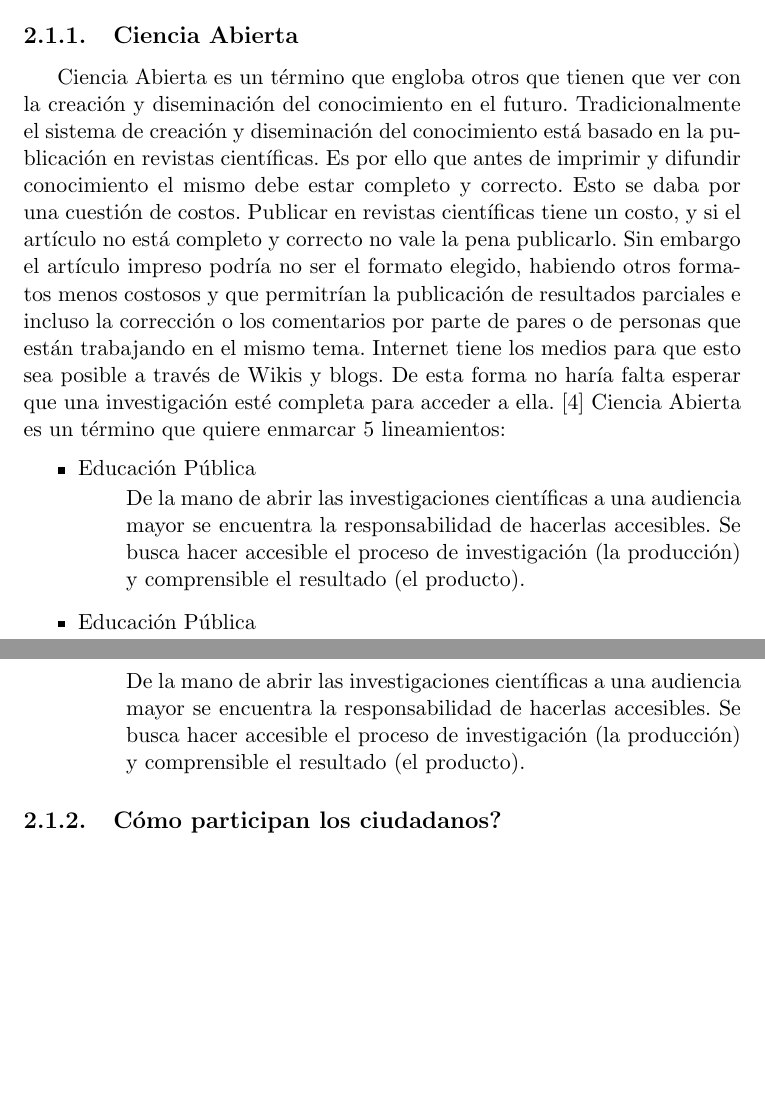
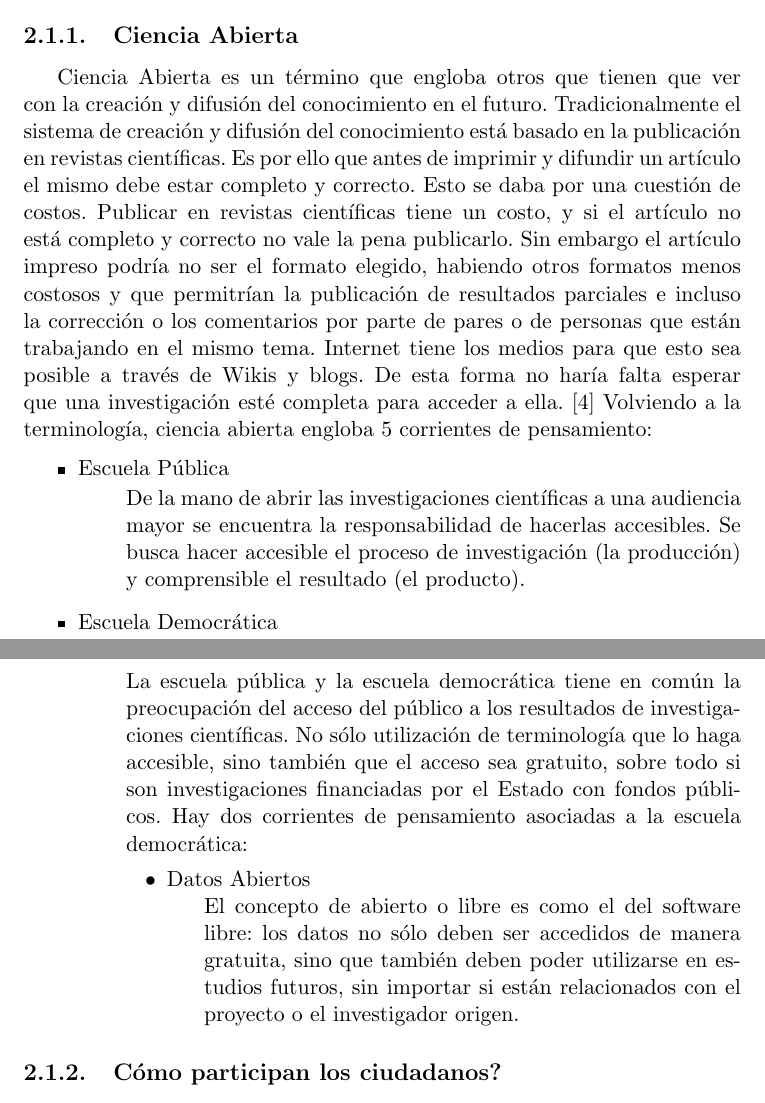
Before and after one commit to Lilauth/tesis, a LaTeX thesis (tesis.tex, which reads 10-marco/marco.tex): two parts of pages 8 and 9 of 14, joined at a grey line, cut so that both start at the same text, the shorter picture padded with empty space. Compiled offline with pdfLaTeX.

Commit message:
escuela democratica

```diff
--- a/10-marco/marco.tex
+++ b/10-marco/marco.tex
@@ -4,17 +4,24 @@
 Escribir una introducción de ciencia ciudadana y ciencia abierta.
 
 \subsection{Ciencia Abierta}
-Ciencia Abierta es un término que engloba otros que tienen que ver con la creación y diseminación del conocimiento en el futuro. Tradicionalmente el sistema de creación y diseminación del conocimiento está basado en la publicación en revistas científicas. Es por ello que antes de imprimir y difundir conocimiento el mismo debe estar completo y correcto. Esto se daba por una cuestión de costos. Publicar en revistas científicas tiene un costo, y si el artículo no está completo y correcto no vale la pena publicarlo. Sin embargo el artículo impreso podría no ser el formato elegido, habiendo otros formatos menos costosos y que permitrían la publicación de resultados parciales e incluso la corrección o los comentarios por parte de pares o de personas que están trabajando en el mismo tema. Internet tiene los medios para que esto sea posible a través de Wikis y blogs. De esta forma no haría falta esperar que una investigación esté completa para acceder a ella. \cite{bartling2014opening}
-Ciencia Abierta es un término que quiere enmarcar 5 lineamientos:
+Ciencia Abierta es un término que engloba otros que tienen que ver con la creación y difusión del conocimiento en el futuro. Tradicionalmente el sistema de creación y difusión del conocimiento está basado en la publicación en revistas científicas. Es por ello que antes de imprimir y difundir un artículo el mismo debe estar completo y correcto. Esto se daba por una cuestión de costos. Publicar en revistas científicas tiene un costo, y si el artículo no está completo y correcto no vale la pena publicarlo. Sin embargo el artículo impreso podría no ser el formato elegido, habiendo otros formatos menos costosos y que permitrían la publicación de resultados parciales e incluso la corrección o los comentarios por parte de pares o de personas que están trabajando en el mismo tema. Internet tiene los medios para que esto sea posible a través de Wikis y blogs. De esta forma no haría falta esperar que una investigación esté completa para acceder a ella. \cite{bartling2014opening}
+Volviendo a la terminología, ciencia abierta engloba 5 corrientes de pensamiento:
 \begin{itemize}
-\item {Educación Pública}
+\item {Escuela Pública}
 \begin{description}
 De la mano de abrir las investigaciones científicas a una audiencia mayor se encuentra la responsabilidad de hacerlas accesibles. Se busca hacer accesible el proceso de investigación (la producción) y comprensible el resultado (el producto).
 \end{description}
 
-\item {Educación Pública}
+\item {Escuela Democrática}
 \begin{description}
-De la mano de abrir las investigaciones científicas a una audiencia mayor se encuentra la responsabilidad de hacerlas accesibles. Se busca hacer accesible el proceso de investigación (la producción) y comprensible el resultado (el producto).
+La escuela pública y la escuela democrática tiene en común la preocupación del acceso del público a los resultados de investigaciones científicas. No sólo utilización de terminología que lo haga accesible, sino también que el acceso sea gratuito, sobre todo si son investigaciones financiadas por el Estado con fondos públicos.
+Hay dos corrientes de pensamiento asociadas a la escuela democrática:
+\begin{itemize}
+\item{Datos Abiertos}
+\begin{description}
+El concepto de abierto o libre es como el del software libre: los datos no sólo deben ser accedidos de manera gratuita, sino que también deben poder utilizarse en estudios futuros, sin importar si están relacionados con el proyecto o el investigador origen.
+\end{description}
+\end{itemize}
 \end{description}
 
 \end{itemize}
```
Also changed, not shown: tesis.pdf.
